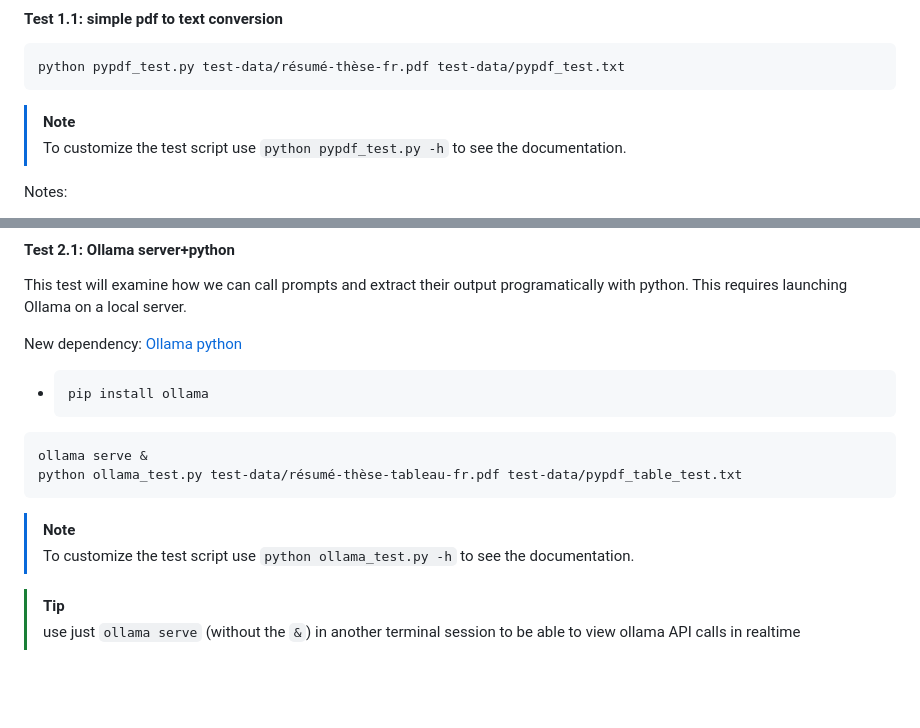
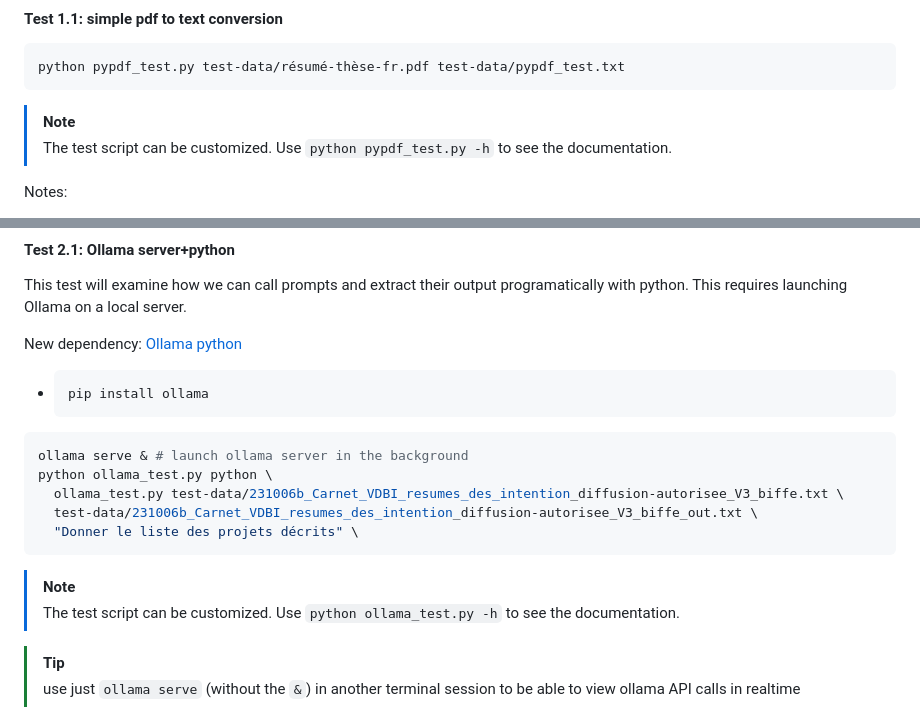
Before and after one commit to VCityTeam/PEPR-VDBI, a Markdown page: data-integration/README.md, 2 parts joined by grey strips. GitHub-like rendering; blank space fills up the shorter version.

Commit message:
update test documentation

````diff
--- a/data-integration/README.md
+++ b/data-integration/README.md
@@ -78,7 +78,7 @@ python pypdf_test.py test-data/résumé-thèse-fr.pdf test-data/pypdf_test.txt
 ```
 
 > [!NOTE]
-> To customize the test script use `python pypdf_test.py -h` to see the documentation.
+> The test script can be customized. Use `python pypdf_test.py -h` to see the documentation.
 
 Notes:
 - seems to have a good output
@@ -202,12 +202,15 @@ New dependency: [Ollama python](https://github.com/ollama/ollama-python)
   ```
 
 ```bash
-ollama serve &
-python ollama_test.py test-data/résumé-thèse-tableau-fr.pdf test-data/pypdf_table_test.txt
+ollama serve & # launch ollama server in the background
+python ollama_test.py python \
+  ollama_test.py test-data/231006b_Carnet_VDBI_resumes_des_intention_diffusion-autorisee_V3_biffe.txt \
+  test-data/231006b_Carnet_VDBI_resumes_des_intention_diffusion-autorisee_V3_biffe_out.txt \
+  "Donner le liste des projets décrits" \
 ```
 
 > [!NOTE]
-> To customize the test script use `python ollama_test.py -h` to see the documentation.
+> The test script can be customized. Use `python ollama_test.py -h` to see the documentation.
 
 > [!TIP]
 > use just `ollama serve` (without the `&`) in another terminal session to be able to view ollama API calls in realtime
````
